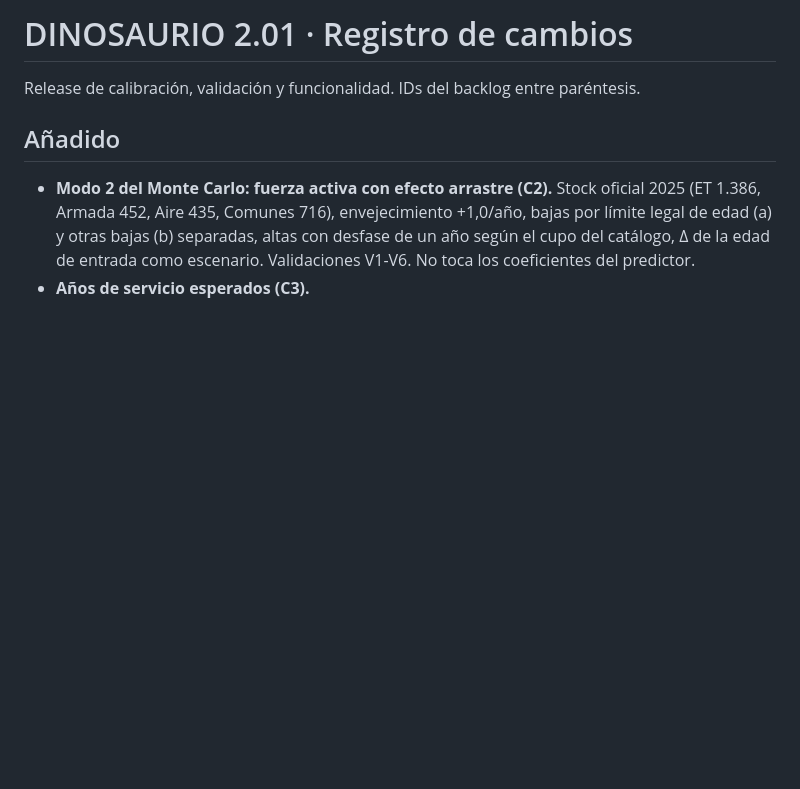
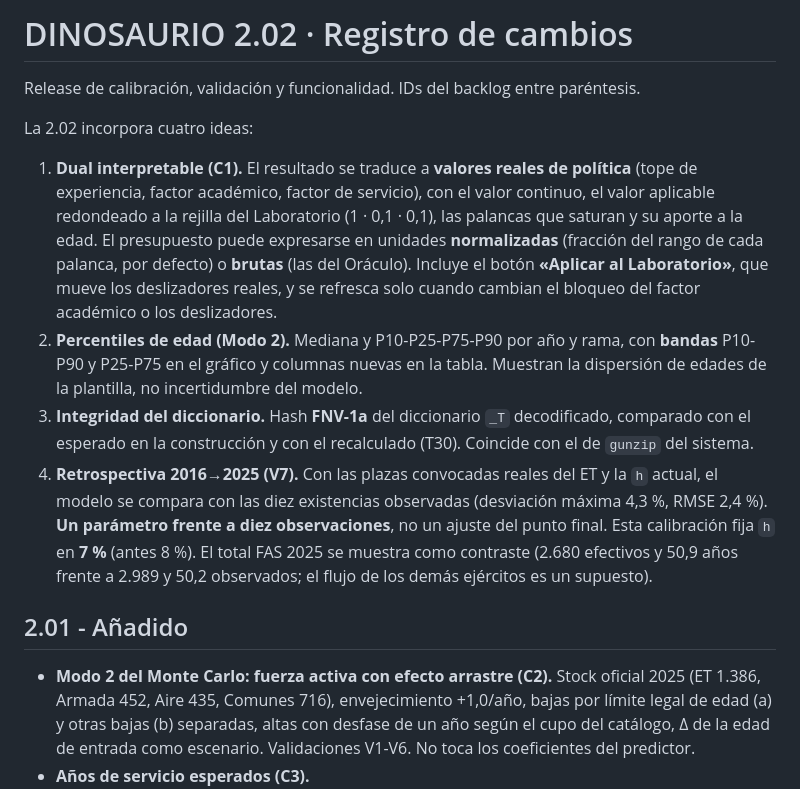
Before and after one commit to mhg778/dinosaurio, a Markdown page: CHANGELOG.md, the part around the change. Rendered like a GitHub page; blank space fills up the shorter version.

Commit message:
Update CHANGELOG for version 2.02
Updated changelog for version 2.02, detailing new features and improvements, including dual interpretable results, age percentiles, dictionary integrity, and retrospective analysis.

```diff
--- a/CHANGELOG.md
+++ b/CHANGELOG.md
@@ -1,8 +1,15 @@
-# DINOSAURIO 2.01 · Registro de cambios
+# DINOSAURIO 2.02 · Registro de cambios
 
 Release de calibración, validación y funcionalidad. IDs del backlog entre paréntesis.
 
-## Añadido
+La 2.02 incorpora cuatro ideas:
+
+1. **Dual interpretable (C1).** El resultado se traduce a **valores reales de política** (tope de experiencia, factor académico, factor de servicio), con el valor continuo, el valor aplicable redondeado a la rejilla del Laboratorio (1 · 0,1 · 0,1), las palancas que saturan y su aporte a la edad. El presupuesto puede expresarse en unidades **normalizadas** (fracción del rango de cada palanca, por defecto) o **brutas** (las del Oráculo). Incluye el botón **«Aplicar al Laboratorio»**, que mueve los deslizadores reales, y se refresca solo cuando cambian el bloqueo del factor académico o los deslizadores.
+2. **Percentiles de edad (Modo 2).** Mediana y P10-P25-P75-P90 por año y rama, con **bandas** P10-P90 y P25-P75 en el gráfico y columnas nuevas en la tabla. Muestran la dispersión de edades de la plantilla, no incertidumbre del modelo.
+3. **Integridad del diccionario.** Hash **FNV-1a** del diccionario `_T` decodificado, comparado con el esperado en la construcción y con el recalculado (T30). Coincide con el de `gunzip` del sistema.
+4. **Retrospectiva 2016→2025 (V7).** Con las plazas convocadas reales del ET y la `h` actual, el modelo se compara con las diez existencias observadas (desviación máxima 4,3 %, RMSE 2,4 %). **Un parámetro frente a diez observaciones**, no un ajuste del punto final. Esta calibración fija `h` en **7 %** (antes 8 %). El total FAS 2025 se muestra como contraste (2.680 efectivos y 50,9 años frente a 2.989 y 50,2 observados; el flujo de los demás ejércitos es un supuesto).
+
+## 2.01 - Añadido
 
 - **Modo 2 del Monte Carlo: fuerza activa con efecto arrastre (C2).** Stock oficial 2025 (ET 1.386, Armada 452, Aire 435, Comunes 716), envejecimiento +1,0/año, bajas por límite legal de edad (a) y otras bajas (b) separadas, altas con desfase de un año según el cupo del catálogo, Δ de la edad de entrada como escenario. Validaciones V1-V6. No toca los coeficientes del predictor.
 - **Años de servicio esperados (C3).**
```
